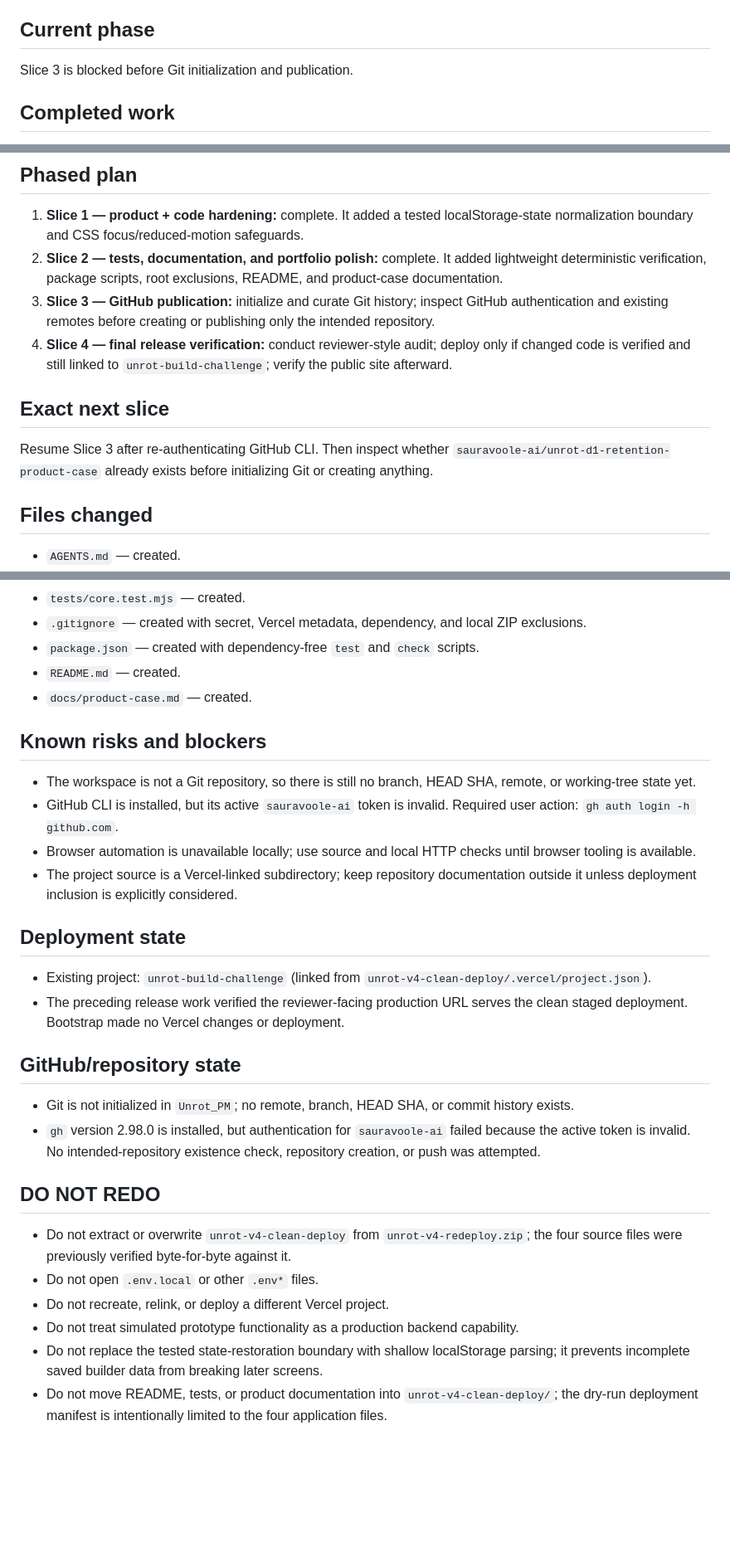
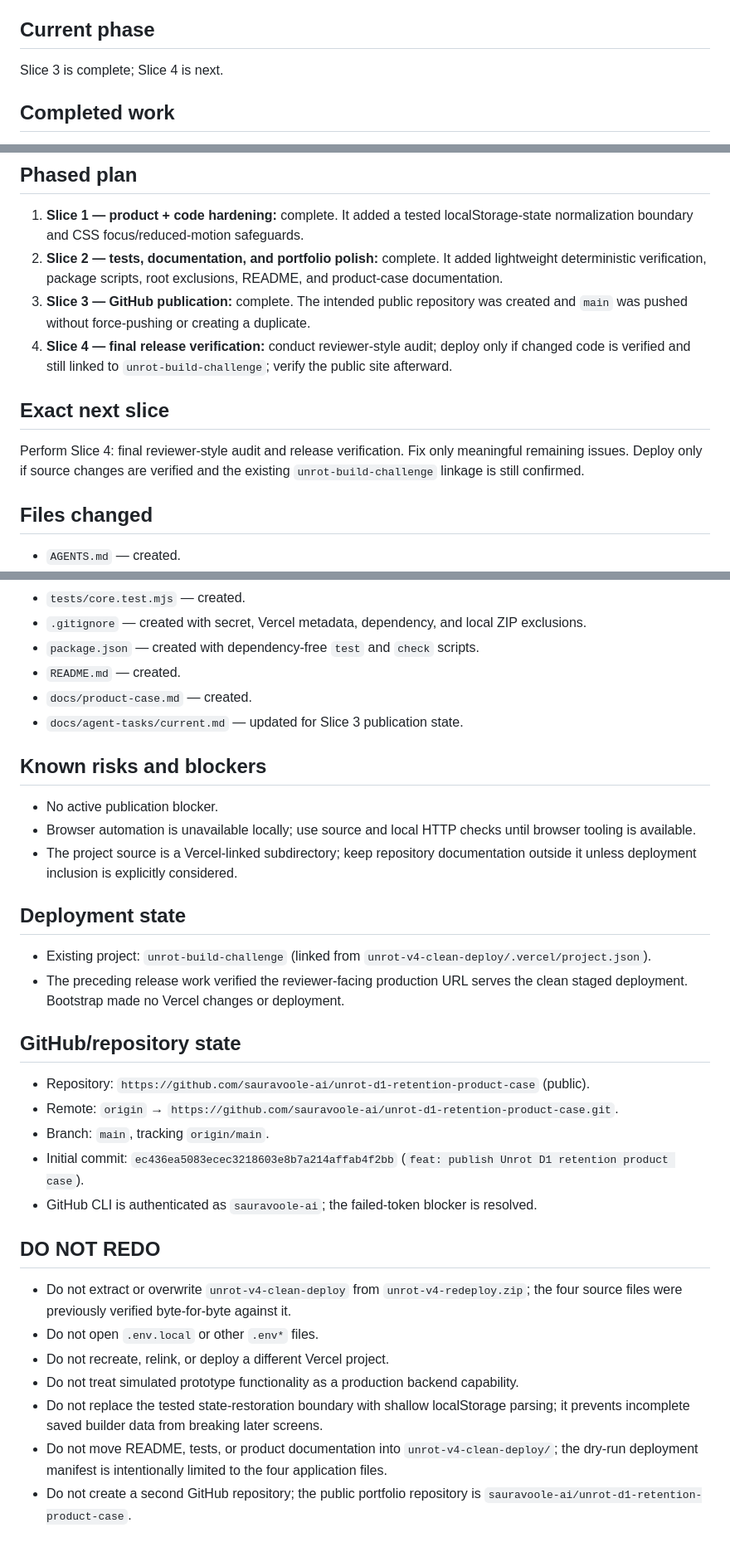
Before and after one commit to sauravoole-ai/unrot-d1-retention-product-case, a Markdown page: docs/agent-tasks/current.md, 3 parts joined by grey strips. Shown at 83% size. Rendered like a GitHub page; blank space fills up the shorter version.

Commit message:
docs: record repository publication

```diff
--- a/docs/agent-tasks/current.md
+++ b/docs/agent-tasks/current.md
@@ -6,7 +6,7 @@ Prepare the existing validated static Unrot D1 Retention prototype for a credibl
 
 ## Current phase
 
-Slice 3 is blocked before Git initialization and publication.
+Slice 3 is complete; Slice 4 is next.
 
 ## Completed work
 
@@ -52,12 +53,12 @@ Slice 3 is blocked before Git initialization and publication.
 
 1. **Slice 1 — product + code hardening:** complete. It added a tested localStorage-state normalization boundary and CSS focus/reduced-motion safeguards.
 2. **Slice 2 — tests, documentation, and portfolio polish:** complete. It added lightweight deterministic verification, package scripts, root exclusions, README, and product-case documentation.
-3. **Slice 3 — GitHub publication:** initialize and curate Git history; inspect GitHub authentication and existing remotes before creating or publishing only the intended repository.
+3. **Slice 3 — GitHub publication:** complete. The intended public repository was created and `main` was pushed without force-pushing or creating a duplicate.
 4. **Slice 4 — final release verification:** conduct reviewer-style audit; deploy only if changed code is verified and still linked to `unrot-build-challenge`; verify the public site afterward.
 
 ## Exact next slice
 
-Resume Slice 3 after re-authenticating GitHub CLI. Then inspect whether `sauravoole-ai/unrot-d1-retention-product-case` already exists before initializing Git or creating anything.
+Perform Slice 4: final reviewer-style audit and release verification. Fix only meaningful remaining issues. Deploy only if source changes are verified and the existing `unrot-build-challenge` linkage is still confirmed.
 
 ## Files changed
 
@@ -71,11 +72,11 @@ Resume Slice 3 after re-authenticating GitHub CLI. Then inspect whether `sauravo
 - `package.json` — created with dependency-free `test` and `check` scripts.
 - `README.md` — created.
 - `docs/product-case.md` — created.
+- `docs/agent-tasks/current.md` — updated for Slice 3 publication state.
 
 ## Known risks and blockers
 
-- The workspace is not a Git repository, so there is still no branch, HEAD SHA, remote, or working-tree state yet.
-- GitHub CLI is installed, but its active `sauravoole-ai` token is invalid. Required user action: `gh auth login -h github.com`.
+- No active publication blocker.
 - Browser automation is unavailable locally; use source and local HTTP checks until browser tooling is available.
 - The project source is a Vercel-linked subdirectory; keep repository documentation outside it unless deployment inclusion is explicitly considered.
 
@@ -86,8 +87,11 @@ Resume Slice 3 after re-authenticating GitHub CLI. Then inspect whether `sauravo
 
 ## GitHub/repository state
 
-- Git is not initialized in `Unrot_PM`; no remote, branch, HEAD SHA, or commit history exists.
-- `gh` version 2.98.0 is installed, but authentication for `sauravoole-ai` failed because the active token is invalid. No intended-repository existence check, repository creation, or push was attempted.
+- Repository: `https://github.com/sauravoole-ai/unrot-d1-retention-product-case` (public).
+- Remote: `origin` → `https://github.com/sauravoole-ai/unrot-d1-retention-product-case.git`.
+- Branch: `main`, tracking `origin/main`.
+- Initial commit: `ec436ea5083ecec3218603e8b7a214affab4f2bb` (`feat: publish Unrot D1 retention product case`).
+- GitHub CLI is authenticated as `sauravoole-ai`; the failed-token blocker is resolved.
 
 ## DO NOT REDO
 
@@ -97,3 +101,4 @@ Resume Slice 3 after re-authenticating GitHub CLI. Then inspect whether `sauravo
 - Do not treat simulated prototype functionality as a production backend capability.
 - Do not replace the tested state-restoration boundary with shallow localStorage parsing; it prevents incomplete saved builder data from breaking later screens.
 - Do not move README, tests, or product documentation into `unrot-v4-clean-deploy/`; the dry-run deployment manifest is intentionally limited to the four application files.
+- Do not create a second GitHub repository; the public portfolio repository is `sauravoole-ai/unrot-d1-retention-product-case`.
```
Also changed, not shown: other parts of docs/agent-tasks/current.md (+1 -0 lines).
